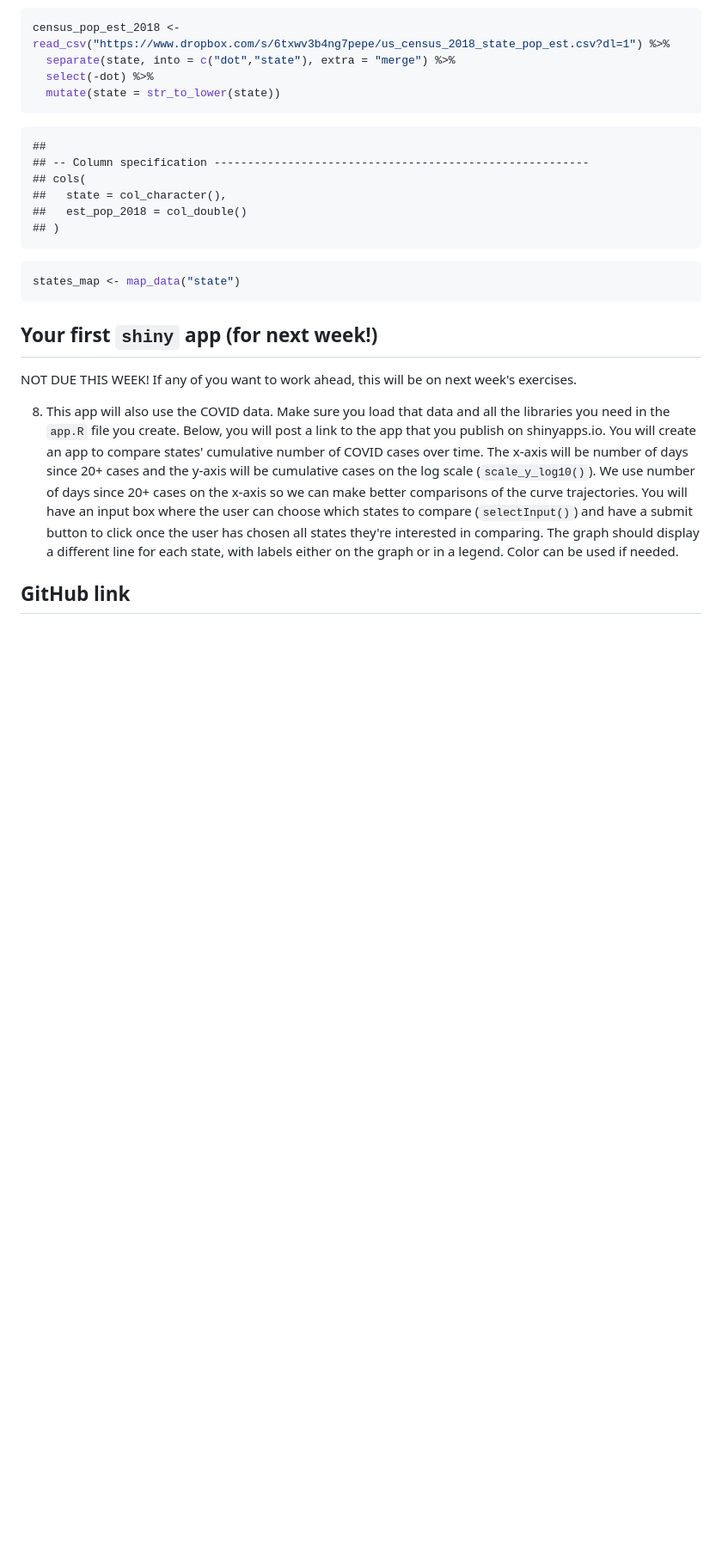
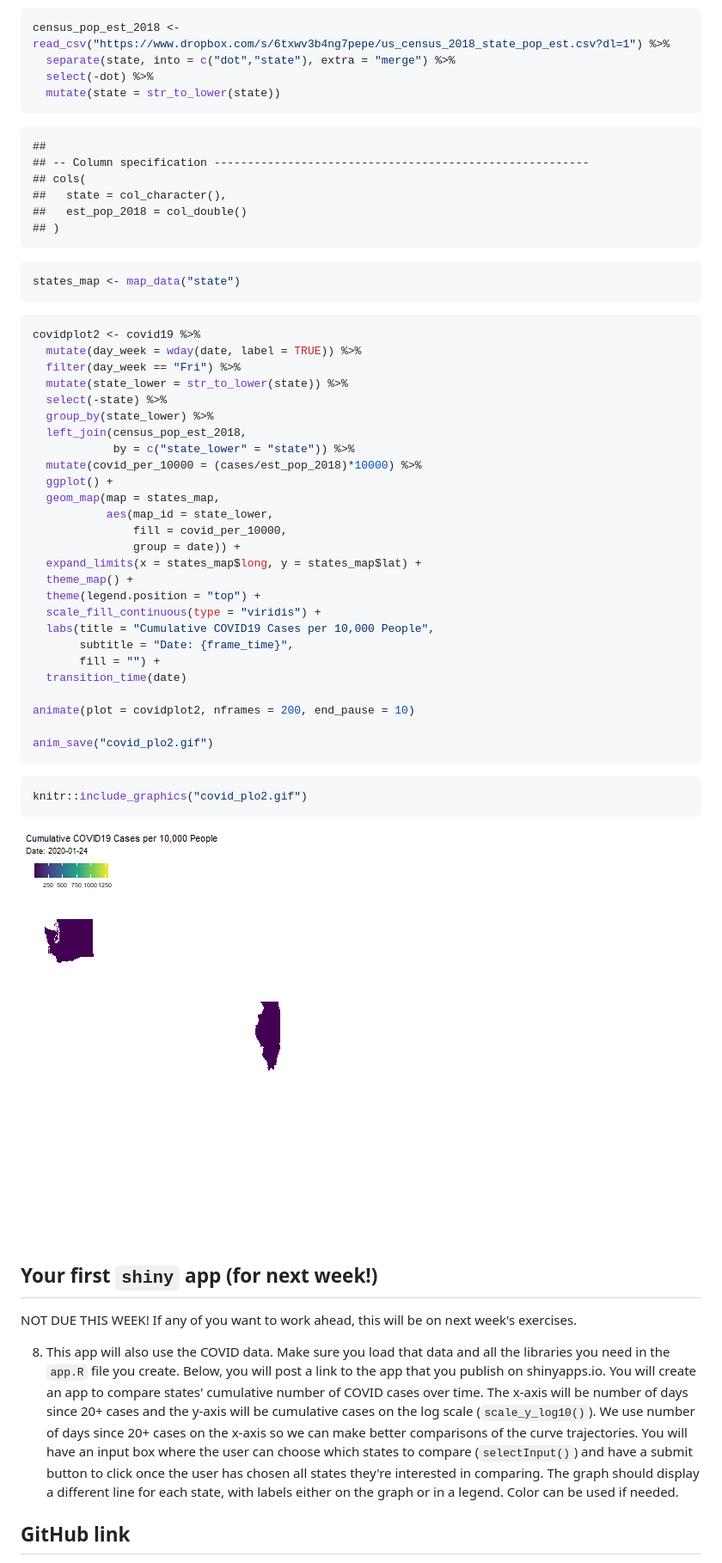
Before and after one commit to jfortin105/weekly_exercise5, a Markdown page: 05_exercises.md, the part around the change printed below. Shown: that part at 86% size. GitHub-like rendering; pictures changed too: covid_plo2.gif (added); blank space fills up the shorter version.

Commit message:
2/20-12:13pm

````diff
--- a/05_exercises.md
+++ b/05_exercises.md
@@ -808,6 +808,44 @@ census_pop_est_2018 <- read_csv("https://www.dropbox.com/s/6txwv3b4ng7pepe/us_ce
 states_map <- map_data("state")
 ```
 
+
+```r
+covidplot2 <- covid19 %>%
+  mutate(day_week = wday(date, label = TRUE)) %>%
+  filter(day_week == "Fri") %>%
+  mutate(state_lower = str_to_lower(state)) %>%
+  select(-state) %>%
+  group_by(state_lower) %>%
+  left_join(census_pop_est_2018,
+            by = c("state_lower" = "state")) %>%
+  mutate(covid_per_10000 = (cases/est_pop_2018)*10000) %>%
+  ggplot() +
+  geom_map(map = states_map,
+           aes(map_id = state_lower,
+               fill = covid_per_10000,
+               group = date)) +
+  expand_limits(x = states_map$long, y = states_map$lat) +
+  theme_map() +
+  theme(legend.position = "top") +
+  scale_fill_continuous(type = "viridis") +
+  labs(title = "Cumulative COVID19 Cases per 10,000 People",
+       subtitle = "Date: {frame_time}",
+       fill = "") +
+  transition_time(date)
+
+animate(plot = covidplot2, nframes = 200, end_pause = 10)
+
+anim_save("covid_plo2.gif")
+```
+
+
+```r
+knitr::include_graphics("covid_plo2.gif")
+```
+
+![](covid_plo2.gif)<!-- -->
+
+
 ## Your first `shiny` app (for next week!)
 
 NOT DUE THIS WEEK! If any of you want to work ahead, this will be on next week's exercises.
````
Also changed, not shown: other parts of 05_exercises.md (+4 -4 lines), 1 other file.
